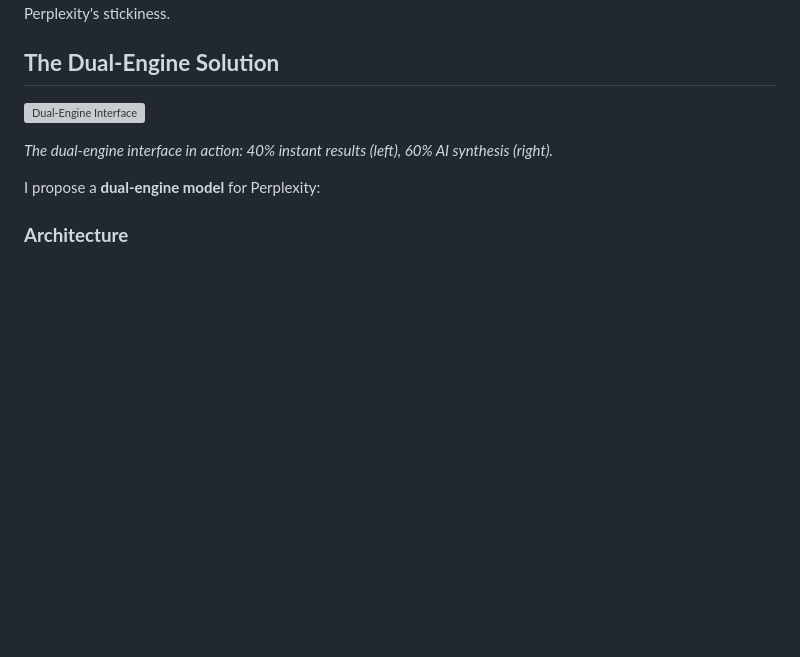
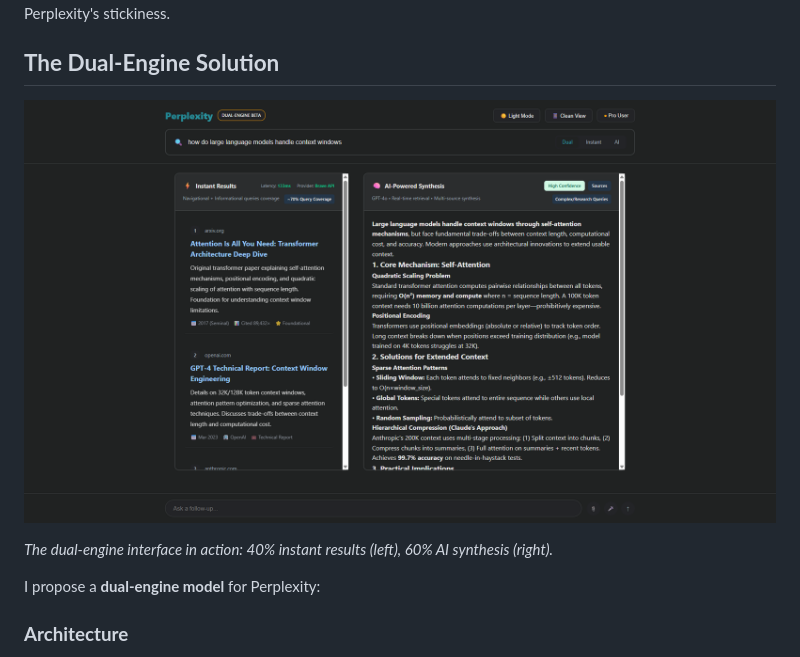
Before and after one commit to bharathirajaj/perplexity_dual_engine_mockup, a Markdown page: STRATEGY.md, the part around the change. Rendered like a GitHub page; blank space fills up the shorter version; grey boxes are pictures that could not be loaded.

```diff
--- a/STRATEGY.md
+++ b/STRATEGY.md
@@ -70,7 +70,7 @@ Users want instant factual links, not a 3-second AI flow. Currently, they revert
 
 ## **The Dual-Engine Solution**
 
-![Dual-Engine Interface](screenshots/dual-engine-hero.png)
+![Dual-Engine Interface](screenshots/demo-clean-view.png)
 
 *The dual-engine interface in action: 40% instant results (left), 60% AI synthesis (right).*
 
```
